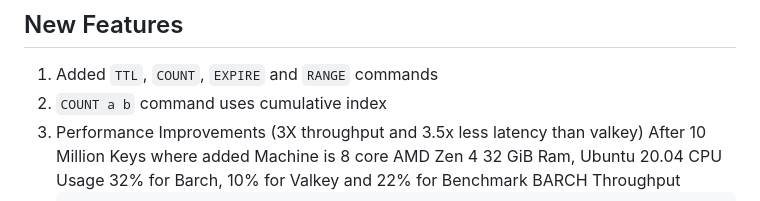
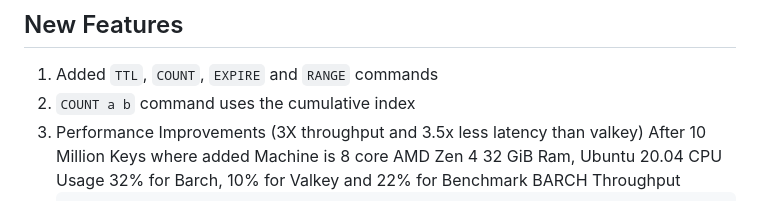
Before and after one commit to tjizep/barch, a Markdown page: RELEASES.md, the part around the change. Rendered like a GitHub page.

Commit message:
working: release notes v0.3.1b

```diff
--- a/RELEASES.md
+++ b/RELEASES.md
@@ -3,7 +3,7 @@
 ## New Features
 
 1. Added `TTL`, `COUNT`, `EXPIRE` and `RANGE` commands
-2. `COUNT a b` command uses cumulative index
+2. `COUNT a b` command uses the cumulative index
 3. Performance Improvements (3X throughput and 3.5x less latency than valkey)
    After 10 Million Keys where added
    Machine is 8 core AMD Zen 4 32 GiB Ram, Ubuntu 20.04
```
